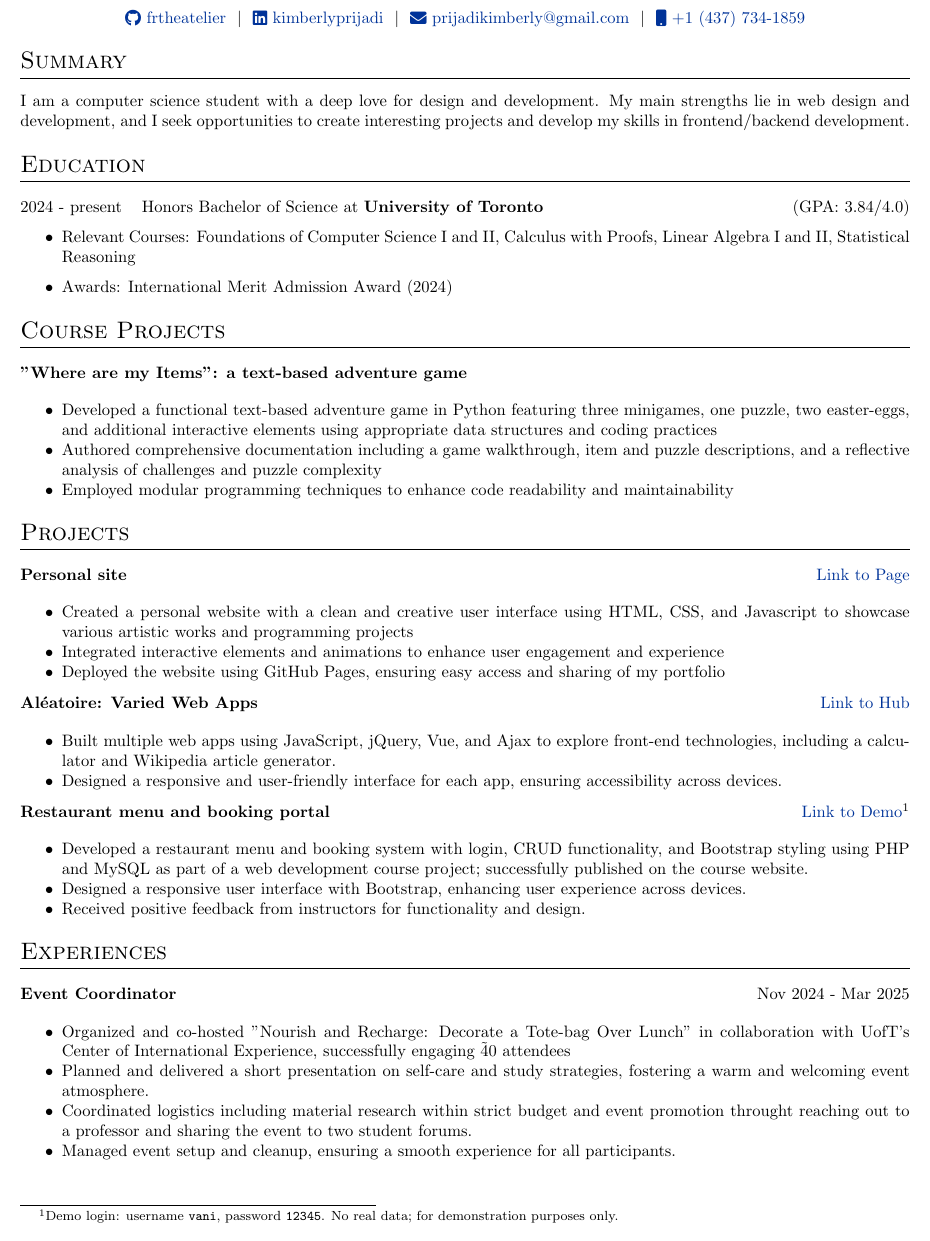
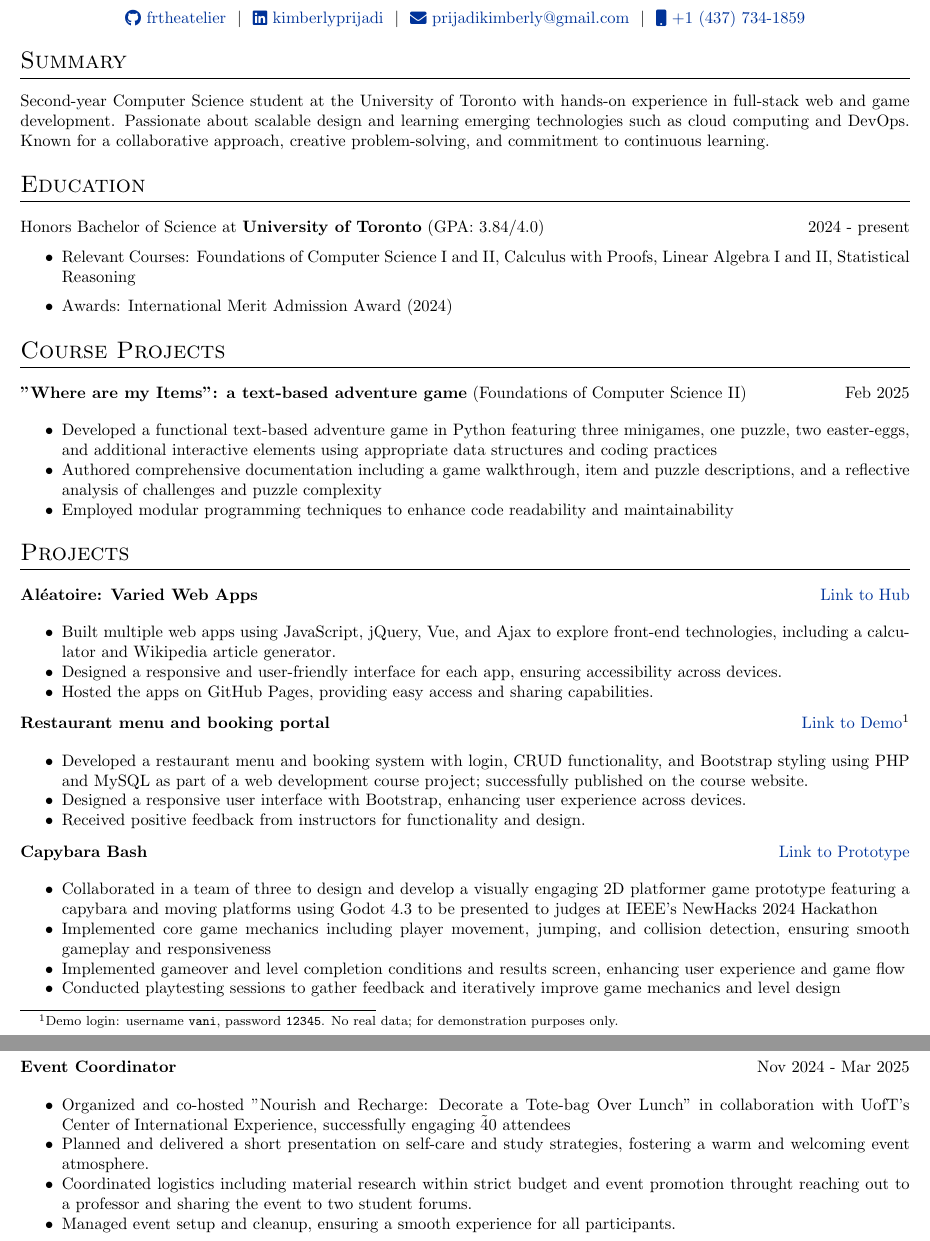
Before and after one commit to frtheatelier/autoCV, a LaTeX CV (cv.tex): part of the page before the commit and two parts of pages 1 and 2 of 2 after it, the two joined at a grey line, cut so that both start at the same text. Compiled offline with pdfLaTeX.

Commit message:
bell sw dev tailor

```diff
--- a/cv.tex
+++ b/cv.tex
@@ -156,7 +156,7 @@
 
 % Interests/ Keywords/ Summary
 \section{Summary}
-I am a computer science student with a deep love for design and development. My main strengths lie in web design and development, and I seek opportunities to create interesting projects and develop my skills in frontend/backend development.
+Second-year Computer Science student at the University of Toronto with hands-on experience in full-stack web and game development. Passionate about scalable design and learning emerging technologies such as cloud computing and DevOps. Known for a collaborative approach, creative problem-solving, and commitment to continuous learning.
 
 %Experience
 % \section{Work Experience}
@@ -189,7 +189,7 @@ I am a computer science student with a deep love for design and development. My
 %----------------------------------------------------------------------------------------
 \section{Education}
 \begin{tabularx}{\linewidth}{@{}l X@{}}
-    2024 - present & Honors Bachelor of Science at \textbf{University of Toronto} \hfill \normalsize (GPA: 3.84/4.0) \\
+    Honors Bachelor of Science at \textbf{University of Toronto} \normalsize (GPA: 3.84/4.0) & \hfill 2024 - present\\
 \end{tabularx}
 \begin{itemize}
     \item Relevant Courses: Foundations of Computer Science I and II, Calculus with Proofs, Linear Algebra I and II, Statistical Reasoning
@@ -211,7 +211,7 @@ I am a computer science student with a deep love for design and development. My
 \section{Course Projects}
 
 \begin{tabularx}{\linewidth}{ @{}l r@{} }
-\textbf{"Where are my Items": a text-based adventure game} & \hfill \\[3.75pt]
+\textbf{"Where are my Items": a text-based adventure game} (Foundations of Computer Science II) & \hfill Feb 2025 \\[3.75pt]
 \multicolumn{2}{@{}X@{}}{
     \begin{itemize}
         \item Developed a functional text-based adventure game in Python featuring three minigames, one puzzle, two easter-eggs, and additional interactive elements using appropriate data structures and coding practices
@@ -228,23 +228,23 @@ I am a computer science student with a deep love for design and development. My
 %Projects
 \section{Projects}
 
-\begin{tabularx}{\linewidth}{ @{}l r@{} }
-\textbf{Personal site} & \hfill \href{https://frtheatelier.github.io/dashboard/}{Link to Page} \\[3.75pt]
-\multicolumn{2}{@{}X@{}}{
-    \begin{itemize}
-        \item Created a personal website with a clean and creative user interface using HTML, CSS, and Javascript to showcase various artistic works and programming projects
-        % \item Implemented responsive design principles to ensure optimal viewing across different devices and screen sizes
-        \item Integrated interactive elements and animations to enhance user engagement and experience
-        \item Deployed the website using GitHub Pages, ensuring easy access and sharing of my portfolio
-        % \item Continuously updated the site with new projects and artworks, reflecting my growth and learning journey
-        % \item Utilized version control (Git) for efficient project management and collaboration
-        % \item Received positive feedback from peers and mentors on the design and functionality of the website
-        % \item Applied best practices in web development to ensure fast loading times and SEO optimization
-        % \item Ensured accessibility standards were met to provide an inclusive experience for all users
-        % \item Documented the development process and challenges faced, contributing to my learning and future reference
-    \end{itemize}
-}  \\
-\end{tabularx}
+% \begin{tabularx}{\linewidth}{ @{}l r@{} }
+% \textbf{Personal site} & \hfill \href{https://frtheatelier.github.io/dashboard/}{Link to Page} \\[3.75pt]
+% \multicolumn{2}{@{}X@{}}{
+%     \begin{itemize}
+%         \item Created a personal website with a clean and creative user interface using HTML, CSS, and Javascript to showcase various artistic works and programming projects
+%         % \item Implemented responsive design principles to ensure optimal viewing across different devices and screen sizes
+%         \item Integrated interactive elements and animations to enhance user engagement and experience
+%         \item Deployed the website using GitHub Pages, ensuring easy access and sharing of my portfolio
+%         % \item Continuously updated the site with new projects and artworks, reflecting my growth and learning journey
+%         % \item Utilized version control (Git) for efficient project management and collaboration
+%         % \item Received positive feedback from peers and mentors on the design and functionality of the website
+%         % \item Applied best practices in web development to ensure fast loading times and SEO optimization
+%         % \item Ensured accessibility standards were met to provide an inclusive experience for all users
+%         % \item Documented the development process and challenges faced, contributing to my learning and future reference
+%     \end{itemize}
+% }  \\
+% \end{tabularx}
 
 \begin{tabularx}{\linewidth}{ @{}l r@{} }
 \textbf{Aléatoire: Varied Web Apps} & \hfill \href{https://frtheatelier.github.io/aleatoire/}{Link to Hub} \\[3.75pt]
@@ -254,7 +254,7 @@ I am a computer science student with a deep love for design and development. My
         % \item Created a math-based web tool to identify perfect numbers and their factors, enhancing user engagement with number theory.
         % \item Developed an interactive Caesar Cipher mini-game applying cryptographic concepts through JavaScript logic.
         \item Designed a responsive and user-friendly interface for each app, ensuring accessibility across devices.
-        % \item Hosted the apps on GitHub Pages, providing easy access and sharing capabilities.
+        \item Hosted the apps on GitHub Pages, providing easy access and sharing capabilities.
         % \item Continuously updated and refined the apps based on personal learning goals.
     \end{itemize}
 }  \\
@@ -275,22 +275,35 @@ I am a computer science student with a deep love for design and development. My
 }  \\
 \end{tabularx}
 
-% \begin{tabularx}{\linewidth}{ @{}l r@{} }
-% \textbf{Capybara Bash} & \hfill \href{https://github.com/harshshriv8man/Capybara-Bash-Game}{Link to Prototype} \\[3.75pt]
-% \multicolumn{2}{@{}X@{}}{
-%      \begin{itemize}
-%         \item Collaborated in a team of three to design and develop a visually engaging 2D platformer game prototype featuring a capybara and moving platforms using Godot 4.3 to be presented to judges at IEEE's NewHacks 2024 Hackathon
-%         \item Implemented core game mechanics including player movement, jumping, and collision detection, ensuring smooth gameplay and responsiveness
-%         \item Implemented gameover and level completion conditions and results screen, enhancing user experience and game flow
-%         % \item Integrated original pixel art assets for characters and environments, contributing to the game's unique aesthetic
-%         \item Conducted playtesting sessions to gather feedback and iteratively improve game mechanics and level design
-%     \end{itemize}
-
-% }  \\
-% \end{tabularx}
+\begin{tabularx}{\linewidth}{ @{}l r@{} }
+\textbf{Capybara Bash} & \hfill \href{https://github.com/harshshriv8man/Capybara-Bash-Game}{Link to Prototype} \\[3.75pt]
+\multicolumn{2}{@{}X@{}}{
+     \begin{itemize}
+        \item Collaborated in a team of three to design and develop a visually engaging 2D platformer game prototype featuring a capybara and moving platforms using Godot 4.3 to be presented to judges at IEEE's NewHacks 2024 Hackathon
+        \item Implemented core game mechanics including player movement, jumping, and collision detection, ensuring smooth gameplay and responsiveness
+        \item Implemented gameover and level completion conditions and results screen, enhancing user experience and game flow
+        % \item Integrated original pixel art assets for characters and environments, contributing to the game's unique aesthetic
+        \item Conducted playtesting sessions to gather feedback and iteratively improve game mechanics and level design
+    \end{itemize}
+}  \\
+\end{tabularx}
 
 %Experiences
 \section{Experiences}
+
+% \begin{tabularx}{\linewidth}{ @{}l r@{} }
+% \textbf{CSSU Graphics Associate} & Oct 2025 - present\hfill \\[3.75pt]
+% \multicolumn{2}{@{}X@{}}{
+%     \begin{itemize}
+%         \item Created visually appealing graphics for social media posts, event promotions, and newsletters using Adobe Photoshop and Canva, enhancing the club's online presence and engagement.
+%         \item Collaborated with the executive team to understand design requirements and deliver graphics that align with the club's branding and messaging.
+%         \item Managed multiple design projects simultaneously, ensuring timely delivery and high-quality output.
+%         \item Received positive feedback from club members and executives for creativity and professionalism in design work.
+%         % \item Stayed updated with design trends and tools to continuously improve skills and contribute fresh ideas to the club's visual content.
+%         % \item Assisted in organizing and promoting club events through effective graphic design, contributing to increased attendance and participation.
+%     \end{itemize}
+% }  \\
+% \end{tabularx}
 
 % \begin{tabularx}{\linewidth}{ @{}l r@{} }
 % \textbf{CSSA Graphic Design Associate} & Sep 2025 - present\hfill \\[3.75pt]
```
